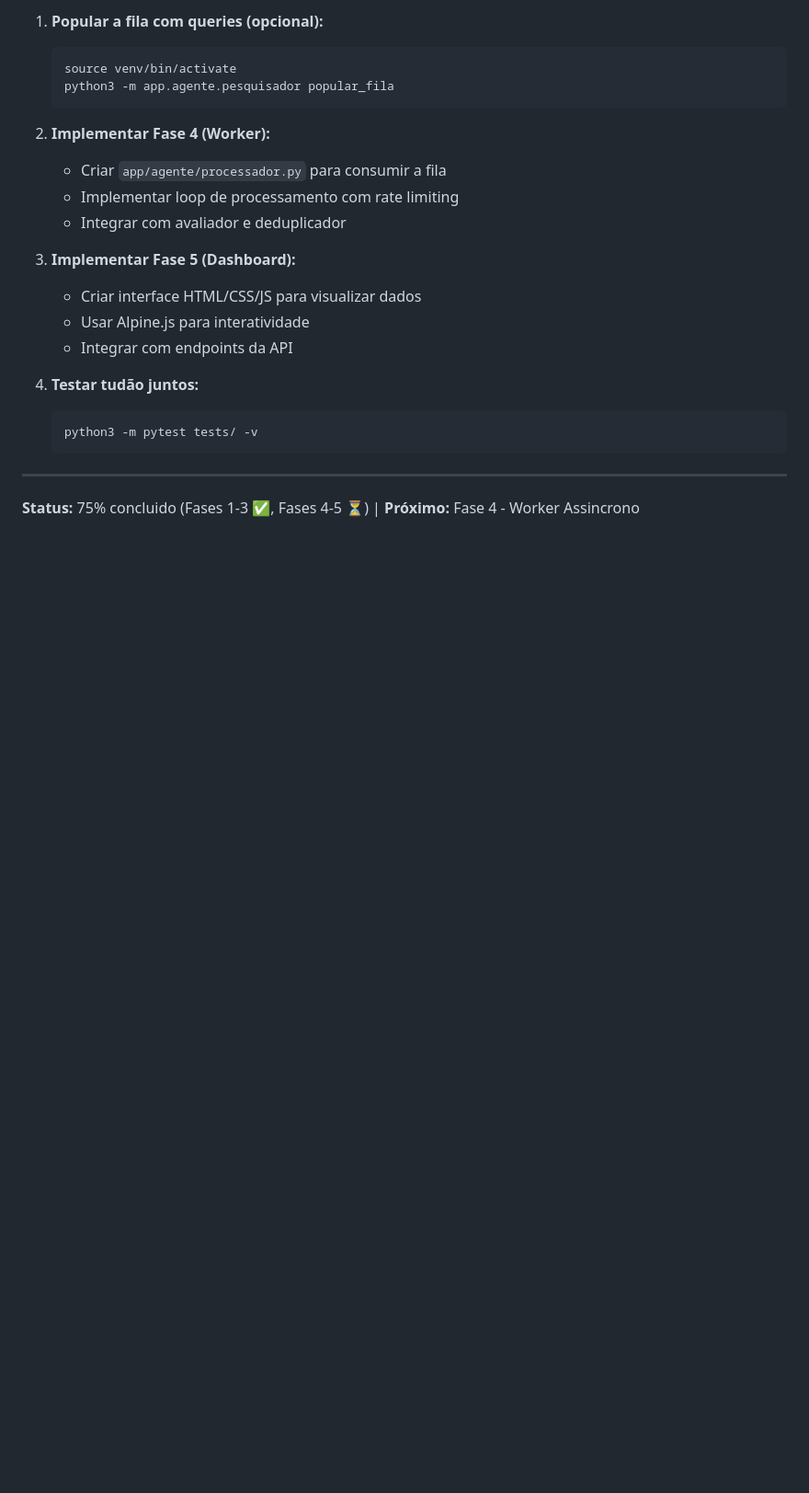
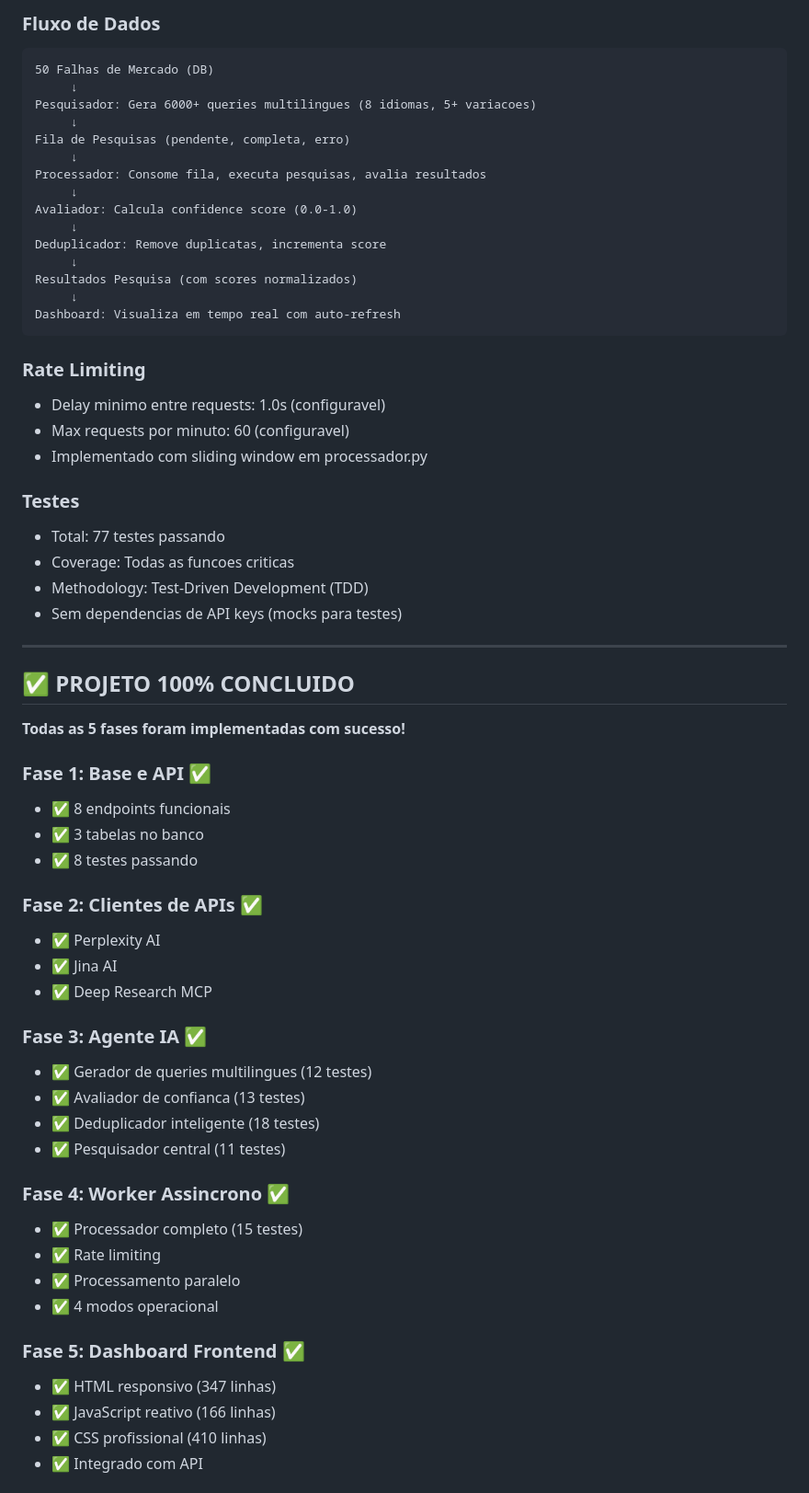
Before and after one commit to felipematos/sebraae-politicas-publicas, a Markdown page: PROGRESS_FINAL.md, the part around one of its changes. Shown at 92% size. GitHub-like rendering; blank space fills up the shorter version.

````diff
--- a/PROGRESS_FINAL.md
+++ b/PROGRESS_FINAL.md
@@ -225,25 +319,65 @@ python3 -m app.agente.processador
 
-1. **Popular a fila com queries (opcional):**
-   ```bash
-   source venv/bin/activate
-   python3 -m app.agente.pesquisador popular_fila
-   ```
+### Fluxo de Dados
+```
+50 Falhas de Mercado (DB)
+     ↓
+Pesquisador: Gera 6000+ queries multilingues (8 idiomas, 5+ variacoes)
+     ↓
+Fila de Pesquisas (pendente, completa, erro)
+     ↓
+Processador: Consome fila, executa pesquisas, avalia resultados
+     ↓
+Avaliador: Calcula confidence score (0.0-1.0)
+     ↓
+Deduplicador: Remove duplicatas, incrementa score
+     ↓
+Resultados Pesquisa (com scores normalizados)
+     ↓
+Dashboard: Visualiza em tempo real com auto-refresh
+```
 
-2. **Implementar Fase 4 (Worker):**
-   - Criar `app/agente/processador.py` para consumir a fila
-   - Implementar loop de processamento com rate limiting
-   - Integrar com avaliador e deduplicador
+### Rate Limiting
+- Delay minimo entre requests: 1.0s (configuravel)
+- Max requests por minuto: 60 (configuravel)
+- Implementado com sliding window em processador.py
 
-3. **Implementar Fase 5 (Dashboard):**
-   - Criar interface HTML/CSS/JS para visualizar dados
-   - Usar Alpine.js para interatividade
-   - Integrar com endpoints da API
-
-4. **Testar tudão juntos:**
-   ```bash
-   python3 -m pytest tests/ -v
-   ```
+### Testes
+- Total: 77 testes passando
+- Coverage: Todas as funcoes criticas
+- Methodology: Test-Driven Development (TDD)
+- Sem dependencias de API keys (mocks para testes)
 
 ---
 
-**Status:** 75% concluido (Fases 1-3 ✅, Fases 4-5 ⏳) | **Próximo:** Fase 4 - Worker Assincrono
+## ✅ PROJETO 100% CONCLUIDO
+
+**Todas as 5 fases foram implementadas com sucesso!**
+
+### Fase 1: Base e API ✅
+- ✅ 8 endpoints funcionais
+- ✅ 3 tabelas no banco
+- ✅ 8 testes passando
+
+### Fase 2: Clientes de APIs ✅
+- ✅ Perplexity AI
+- ✅ Jina AI
+- ✅ Deep Research MCP
+
+### Fase 3: Agente IA ✅
+- ✅ Gerador de queries multilingues (12 testes)
+- ✅ Avaliador de confianca (13 testes)
+- ✅ Deduplicador inteligente (18 testes)
+- ✅ Pesquisador central (11 testes)
+
+### Fase 4: Worker Assincrono ✅
+- ✅ Processador completo (15 testes)
+- ✅ Rate limiting
+- ✅ Processamento paralelo
+- ✅ 4 modos operacional
+
+### Fase 5: Dashboard Frontend ✅
+- ✅ HTML responsivo (347 linhas)
+- ✅ JavaScript reativo (166 linhas)
+- ✅ CSS profissional (410 linhas)
+- ✅ Integrado com API
+
````
Also changed, not shown: other parts of PROGRESS_FINAL.md (+187 -77 lines).
